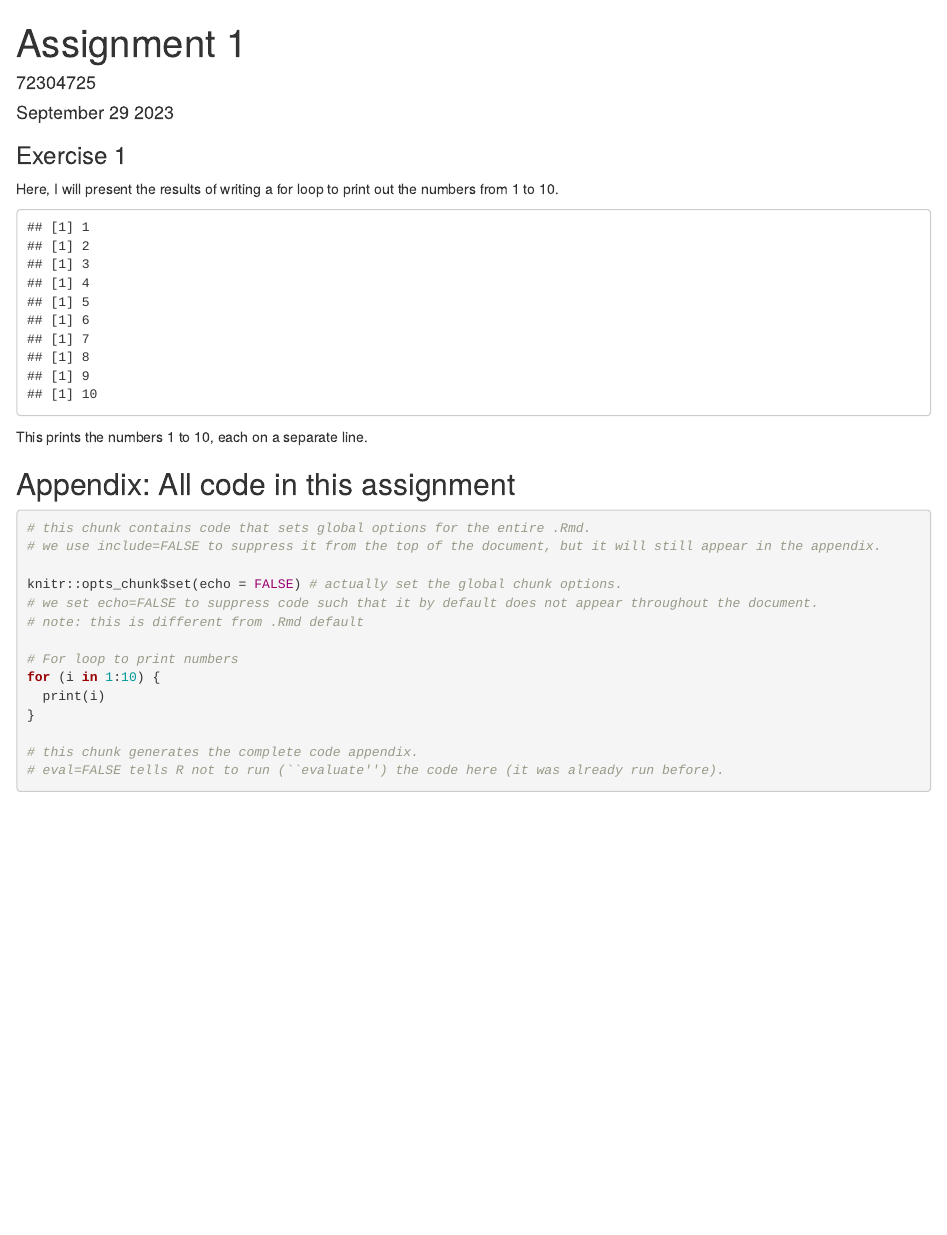
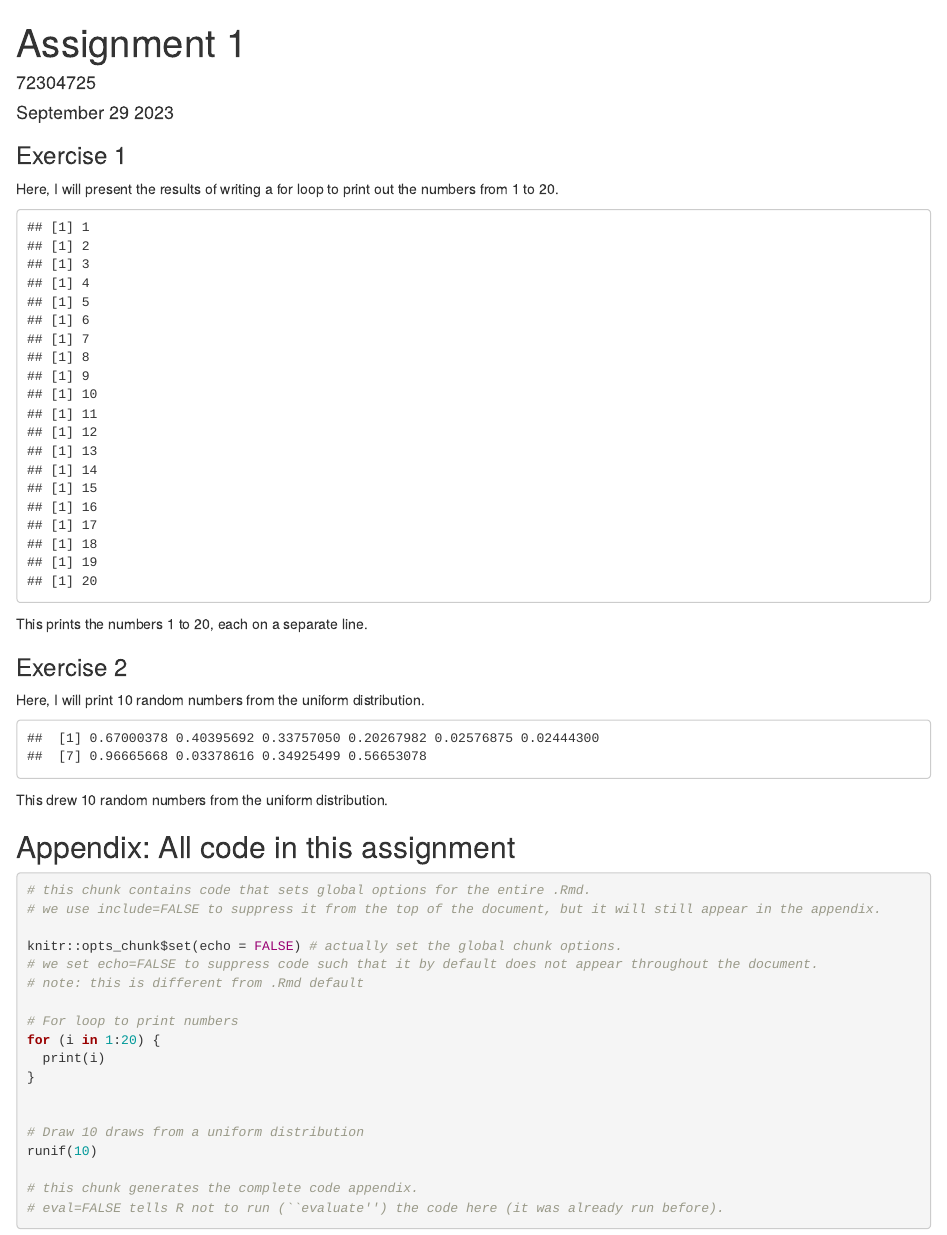
Before and after one commit to tsrobinson/472_assignment1, an R Markdown document (assignment1.Rmd): the page in a window 1100 px wide, from its top. Rendered offline with R 4.5, knitr and Pandoc, with nearby package versions; code that draws random numbers runs with fixed seeds of ours.

Commit message:
completed ex 2

````diff
--- a/assignment1.Rmd
+++ b/assignment1.Rmd
@@ -16,18 +16,31 @@ knitr::opts_chunk$set(echo = FALSE) # actually set the global chunk options.
 
 ### Exercise 1
 
-Here, I will present the results of writing a for loop to print out the numbers from 1 to 10.
+Here, I will present the results of writing a for loop to print out the numbers from 1 to 20.
 
 ```{r ex1}
 
 # For loop to print numbers
-for (i in 1:10) {
+for (i in 1:20) {
   print(i)
 }
 
 ```
 
-This prints the numbers 1 to 10, each on a separate line.
+This prints the numbers 1 to 20, each on a separate line.
+
+### Exercise 2
+
+Here, I will print 10 random numbers from the uniform distribution.
+
+```{r ex2}
+
+# Draw 10 draws from a uniform distribution
+runif(10)
+
+```
+
+This drew 10 random numbers from the uniform distribution.
 
 ## Appendix: All code in this assignment
 
````
